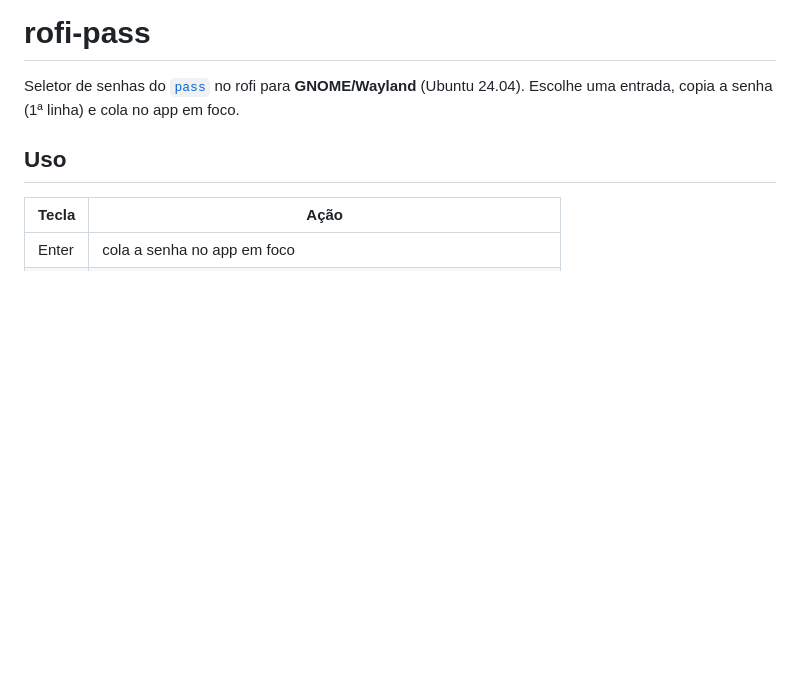
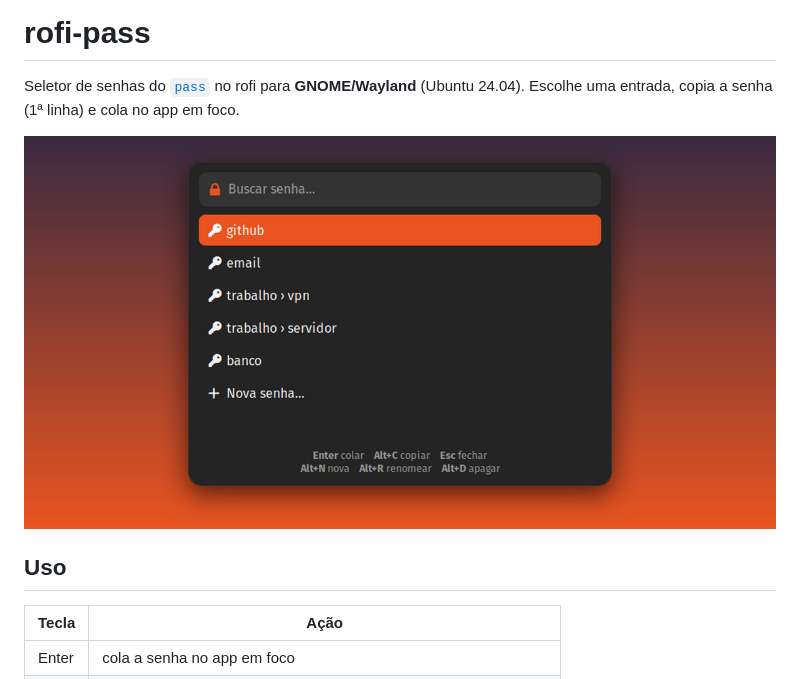
Before and after one commit to matheuspegorari/rofi-pass, a Markdown page: README.md, the part around the change. GitHub-like rendering; pictures changed too: screenshot.png (added); blank space fills up the shorter version.

Commit message:
Adiciona screenshot ao README

```diff
--- a/README.md
+++ b/README.md
@@ -2,6 +2,8 @@
 
 Seletor de senhas do [`pass`](https://www.passwordstore.org/) no rofi para **GNOME/Wayland** (Ubuntu 24.04).
 Escolhe uma entrada, copia a senha (1ª linha) e cola no app em foco.
+
+![rofi-pass](screenshot.png)
 
 ## Uso
 
```
